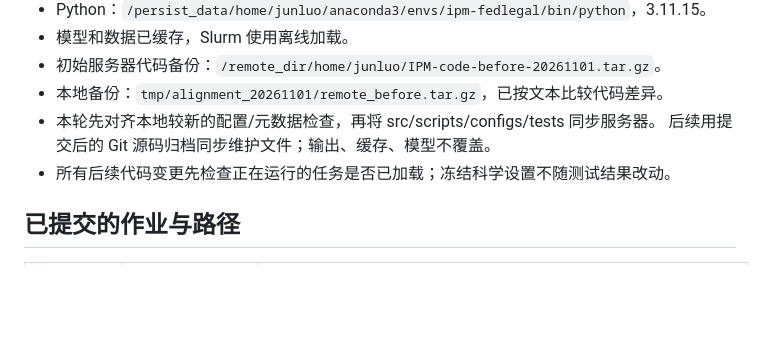
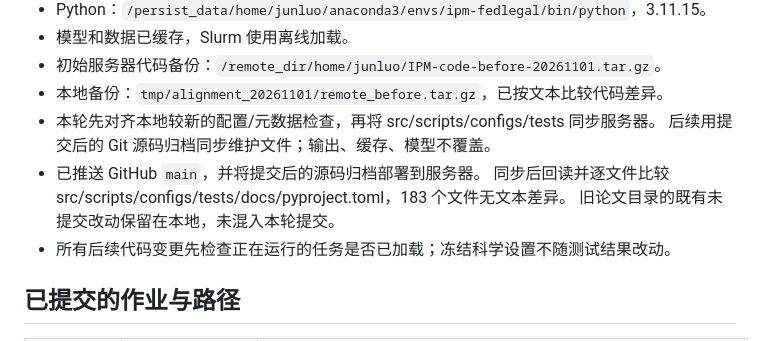
Before and after one commit to Robert-solo/federated_legal, a Markdown page: HANDOFF.md, the part around the change. Rendered like a GitHub page; blank space fills up the shorter version.

Commit message:
Record verified repository and server synchronization

```diff
--- a/HANDOFF.md
+++ b/HANDOFF.md
@@ -54,6 +54,9 @@
 - 本地备份：`tmp/alignment_20261101/remote_before.tar.gz`，已按文本比较代码差异。
 - 本轮先对齐本地较新的配置/元数据检查，再将 src/scripts/configs/tests 同步服务器。
   后续用提交后的 Git 源码归档同步维护文件；输出、缓存、模型不覆盖。
+- 已推送 GitHub `main`，并将提交后的源码归档部署到服务器。
+  同步后回读并逐文件比较 src/scripts/configs/tests/docs/pyproject.toml，183 个文件无文本差异。
+  旧论文目录的既有未提交改动保留在本地，未混入本轮提交。
 - 所有后续代码变更先检查正在运行的任务是否已加载；冻结科学设置不随测试结果改动。
 
 ## 已提交的作业与路径
```
